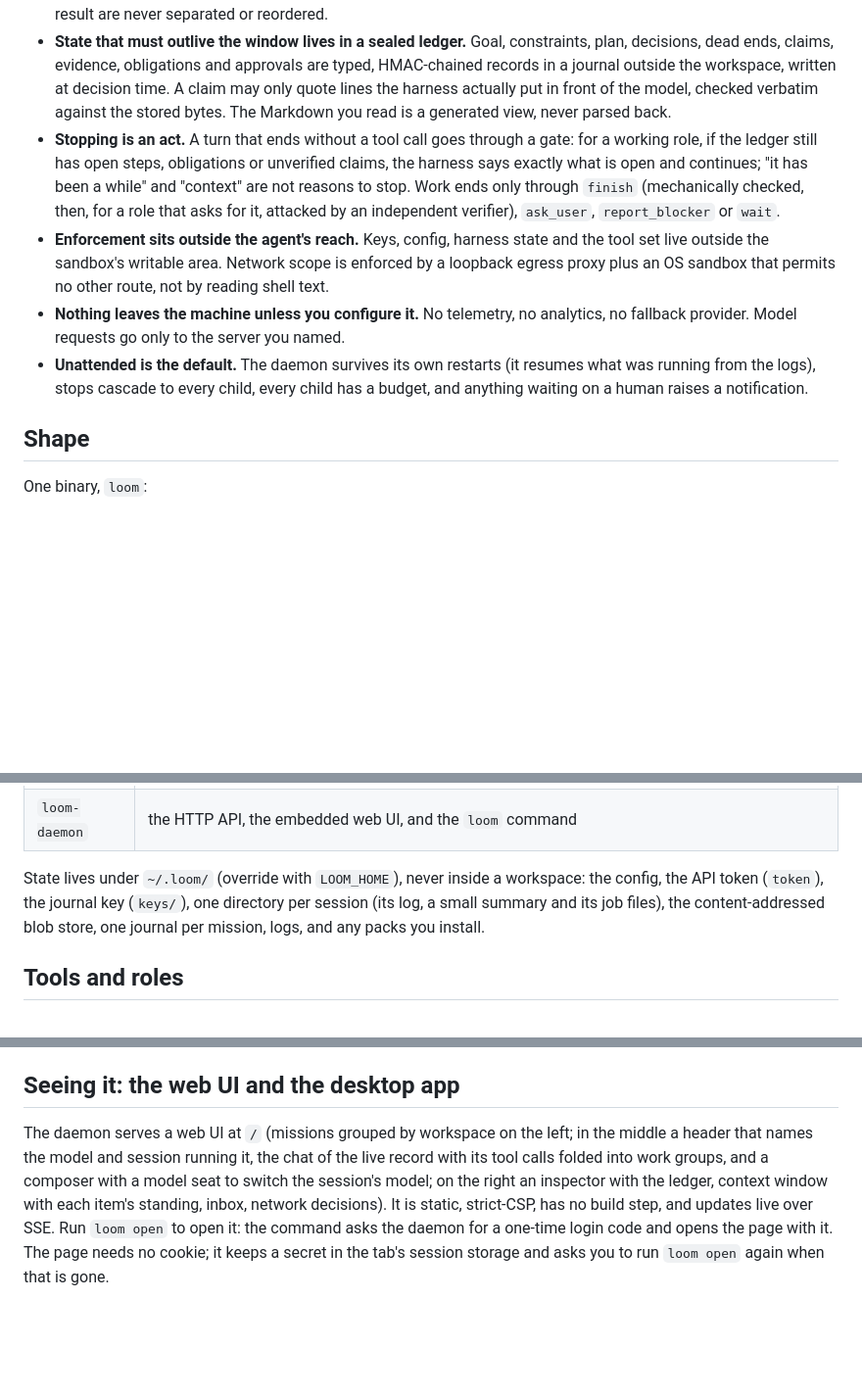
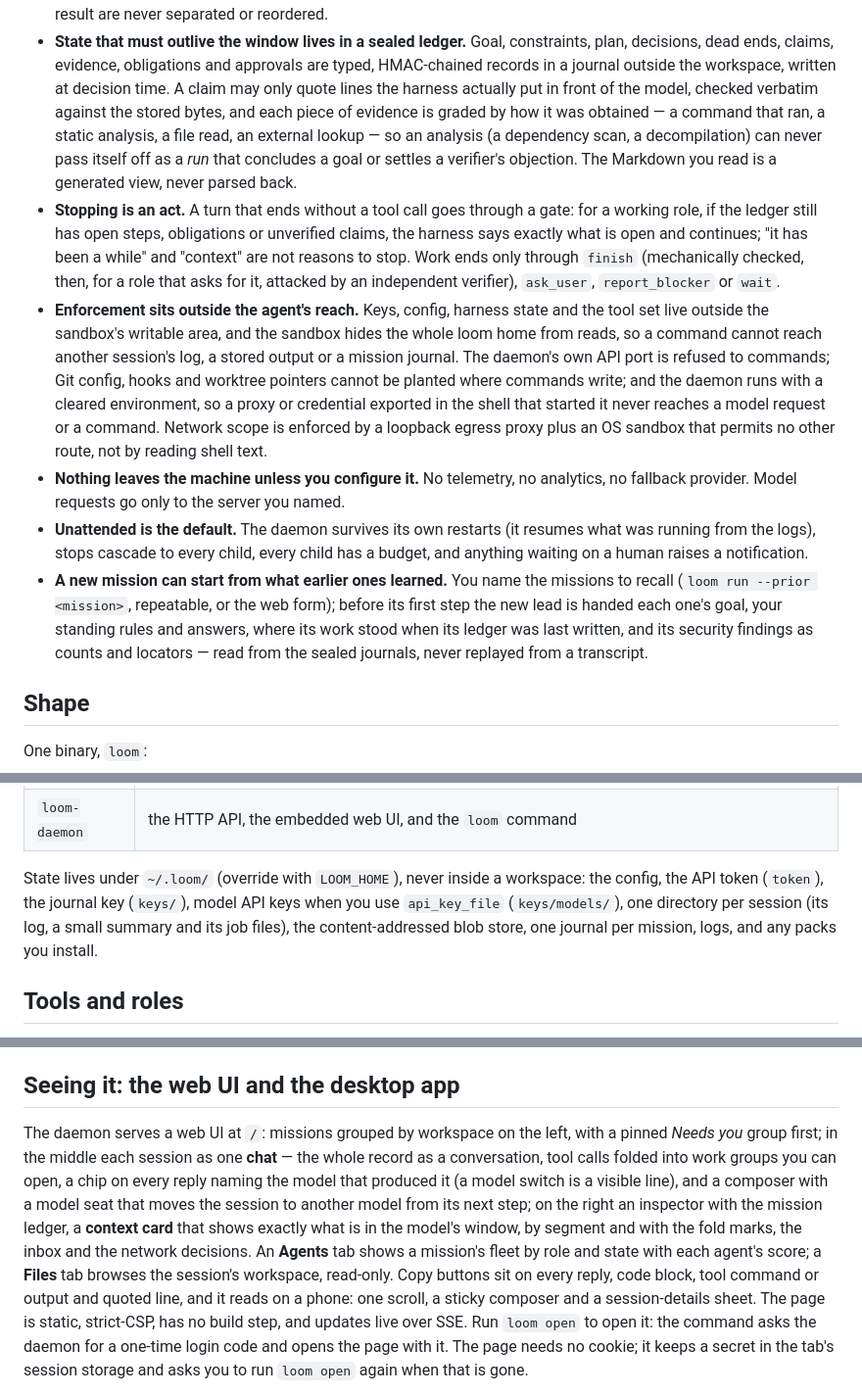
Before and after one commit to EternaPeptix/loom, a Markdown page: README.md, 3 parts joined by grey strips. Shown at 98% size. Rendered like a GitHub page; blank space fills up the shorter version.

```diff
--- a/README.md
+++ b/README.md
@@ -88,21 +125,32 @@ Each of these is a mechanism, not a line in a prompt.
 - **State that must outlive the window lives in a sealed ledger.** Goal, constraints, plan, decisions,
   dead ends, claims, evidence, obligations and approvals are typed, HMAC-chained records in a journal
   outside the workspace, written at decision time. A claim may only quote lines the harness actually
-  put in front of the model, checked verbatim against the stored bytes. The Markdown you read is a
-  generated view, never parsed back.
+  put in front of the model, checked verbatim against the stored bytes, and each piece of evidence is
+  graded by how it was obtained — a command that ran, a static analysis, a file read, an external lookup —
+  so an analysis (a dependency scan, a decompilation) can never pass itself off as a *run* that concludes a
+  goal or settles a verifier's objection. The Markdown you read is a generated view, never parsed back.
 - **Stopping is an act.** A turn that ends without a tool call goes through a gate: for a working
   role, if the ledger still has open steps, obligations or unverified claims, the harness says exactly
   what is open and continues; "it has been a while" and "context" are not reasons to stop. Work ends
   only through `finish` (mechanically checked, then, for a role that asks for it, attacked by an
   independent verifier), `ask_user`, `report_blocker` or `wait`.
 - **Enforcement sits outside the agent's reach.** Keys, config, harness state and the tool set live
-  outside the sandbox's writable area. Network scope is enforced by a loopback egress proxy plus an OS
-  sandbox that permits no other route, not by reading shell text.
+  outside the sandbox's writable area, and the sandbox hides the whole loom home from reads, so a command
+  cannot reach another session's log, a stored output or a mission journal. The daemon's own API port is
+  refused to commands; Git config, hooks and worktree pointers cannot be planted where commands write; and
+  the daemon runs with a cleared environment, so a proxy or credential exported in the shell that started
+  it never reaches a model request or a command. Network scope is enforced by a loopback egress proxy plus
+  an OS sandbox that permits no other route, not by reading shell text.
 - **Nothing leaves the machine unless you configure it.** No telemetry, no analytics, no fallback
   provider. Model requests go only to the server you named.
 - **Unattended is the default.** The daemon survives its own restarts (it resumes what was running
   from the logs), stops cascade to every child, every child has a budget, and anything waiting on a
   human raises a notification.
+- **A new mission can start from what earlier ones learned.** You name the missions to recall
+  (`loom run --prior <mission>`, repeatable, or the web form); before its first step the new lead is
+  handed each one's goal, your standing rules and answers, where its work stood when its ledger was last
+  written, and its security findings as counts and locators — read from the sealed journals, never
+  replayed from a transcript.
 
 ## Shape
 
@@ -126,7 +174,8 @@ Crates:
 | `loom-daemon` | the HTTP API, the embedded web UI, and the `loom` command |
 
 State lives under `~/.loom/` (override with `LOOM_HOME`), never inside a workspace: the config, the
-API token (`token`), the journal key (`keys/`), one directory per session (its log, a small summary
+API token (`token`), the journal key (`keys/`), model API keys when you use `api_key_file`
+(`keys/models/`), one directory per session (its log, a small summary
 and its job files), the content-addressed blob store, one journal per mission, logs, and any packs you
 install.
 
@@ -209,11 +260,16 @@ daemon's token; `docs/RUN.md` has the recipe.
 
 ## Seeing it: the web UI and the desktop app
 
-The daemon serves a web UI at `/` (missions grouped by workspace on the left; in the middle a header
-that names the model and session running it, the chat of the live record with its tool calls folded
-into work groups, and a composer with a model seat to switch the session's model; on the right an
-inspector with the ledger, context window with each item's standing, inbox, network decisions). It is static,
-strict-CSP, has no build step, and updates live over SSE. Run `loom open` to open it: the command asks
+The daemon serves a web UI at `/`: missions grouped by workspace on the left, with a pinned *Needs you*
+group first; in the middle each session as one **chat** — the whole record as a conversation, tool calls
+folded into work groups you can open, a chip on every reply naming the model that produced it (a model
+switch is a visible line), and a composer with a model seat that moves the session to another model from
+its next step; on the right an inspector with the mission ledger, a **context card** that shows exactly
+what is in the model's window, by segment and with the fold marks, the inbox and the network decisions.
+An **Agents** tab shows a mission's fleet by role and state with each agent's score; a **Files** tab
+browses the session's workspace, read-only. Copy buttons sit on every reply, code block, tool command or
+output and quoted line, and it reads on a phone: one scroll, a sticky composer and a session-details
+sheet. The page is static, strict-CSP, has no build step, and updates live over SSE. Run `loom open` to open it: the command asks
 the daemon for a one-time login code and opens the page with it. The page needs no cookie; it keeps
 a secret in the tab's session storage and asks you to run `loom open` again when that is gone.
 
```
Also changed, not shown: other parts of README.md (+39 -0 lines), docs/screenshots/01-overview.png (added), docs/screenshots/02-session-chat.png (added), docs/screenshots/03-fleet.png (added), docs/screenshots/04-inbox.png (added), docs/screenshots/05-context.png (added), docs/screenshots/06-phone.png (added).
